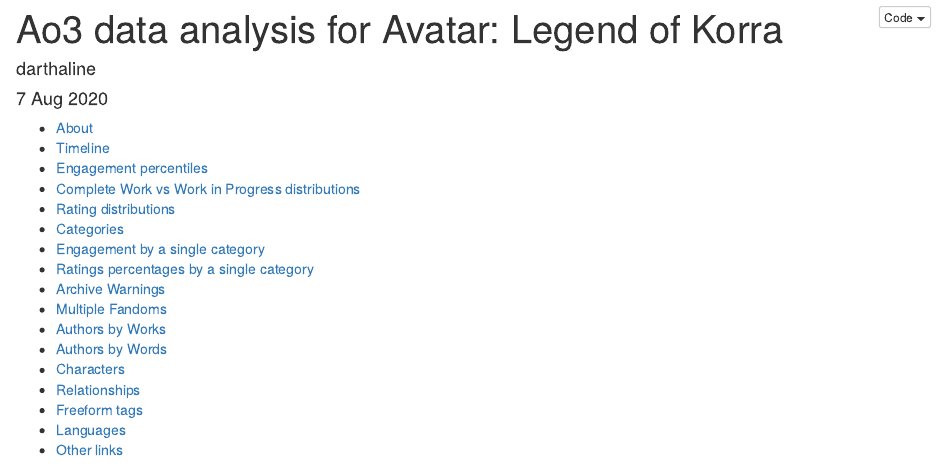
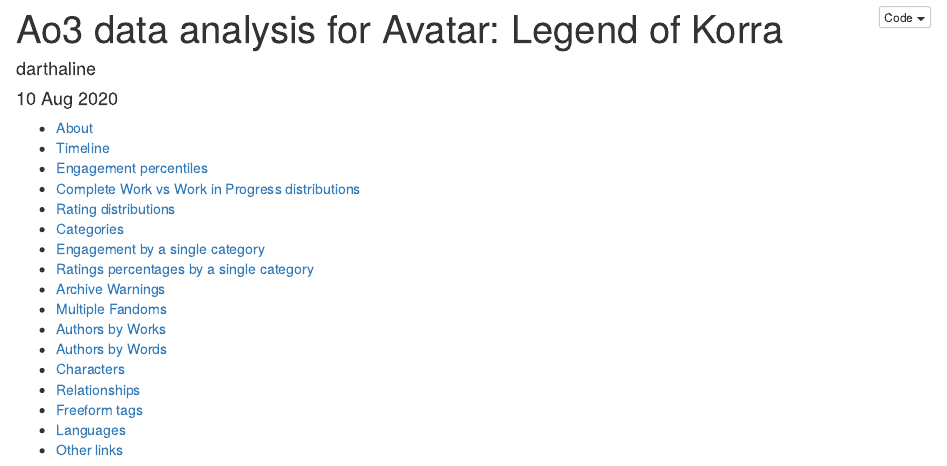
Before and after one commit to darthaline/darthaline.github.io, an R Markdown document (Ao3SearchAnalysis/fandoms/LOK/LOK_processing_notebook.Rmd): the page in a window 1100 px wide, from its top. The pictures show the output file Ao3SearchAnalysis/fandoms/LOK/LOK_processing_notebook.nb.html that the author committed with the source, opened offline; folded parts are opened.

Commit message:
date updated for lok

````diff
--- a/Ao3SearchAnalysis/fandoms/LOK/LOK_processing_notebook.Rmd
+++ b/Ao3SearchAnalysis/fandoms/LOK/LOK_processing_notebook.Rmd
@@ -1,7 +1,7 @@
 ---
 title: "Ao3 data analysis for Avatar: Legend of Korra"
 author: "darthaline"
-date: "7 Aug 2020"
+date: "10 Aug 2020"
 output:
   html_notebook:
     code_folding: "hide"
@@ -38,7 +38,7 @@
 
 ```
 
-This is a document detailing analysis of [`r tagValue` Ao3 tag](https://archiveofourown.org/tags/Avatar:%20Legend%20of%20Korra/works) data, collected on the 7 Aug 2020. I haven't figured out a way to get my scrapper to log in into Ao3 (yet? rvest seems to have some trouble with page redirects), so results here are based on the works visible without authentication, which likely filters out preferentially explicit/problemantic works from the selection.
+This is a document detailing analysis of [`r tagValue` Ao3 tag](https://archiveofourown.org/tags/Avatar:%20Legend%20of%20Korra/works) data, collected on the 10 Aug 2020. I haven't figured out a way to get my scrapper to log in into Ao3 (yet? rvest seems to have some trouble with page redirects), so results here are based on the works visible without authentication, which likely filters out preferentially explicit/problemantic works from the selection.
 
 ```{r plottingFunctions, collapse=TRUE, warning=FALSE}
 
````
Also changed, not shown: Ao3SearchAnalysis/fandoms/LOK/LOK_processing_notebook.nb.html.
